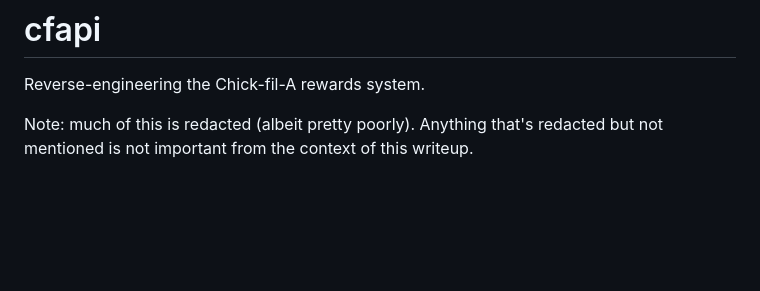
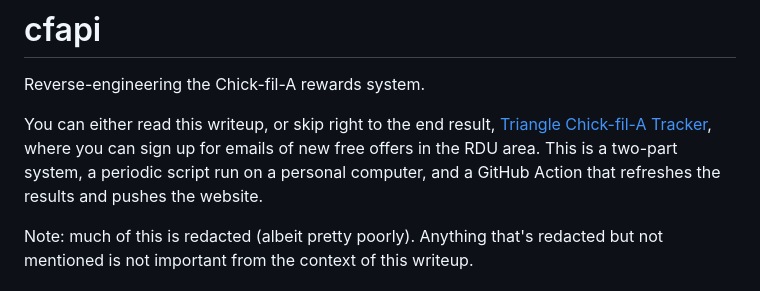
Before and after one commit to ryanfortner/cfapi, a Markdown page: readme.md, the part around the change. Drawn GitHub-style; blank space fills up the shorter version.

Commit message:
update readme with site link

```diff
--- a/readme.md
+++ b/readme.md
@@ -1,6 +1,8 @@
 # cfapi
 
 Reverse-engineering the Chick-fil-A rewards system.
+
+You can either read this writeup, or skip right to the end result, [Triangle Chick-fil-A Tracker](https://tct.rfort.net), where you can sign up for emails of new free offers in the RDU area. This is a two-part system, a periodic script run on a personal computer, and a GitHub Action that refreshes the results and pushes the website.
 
 Note: much of this is redacted (albeit pretty poorly). Anything that's redacted but not mentioned is not important from the context of this writeup.
 
```
